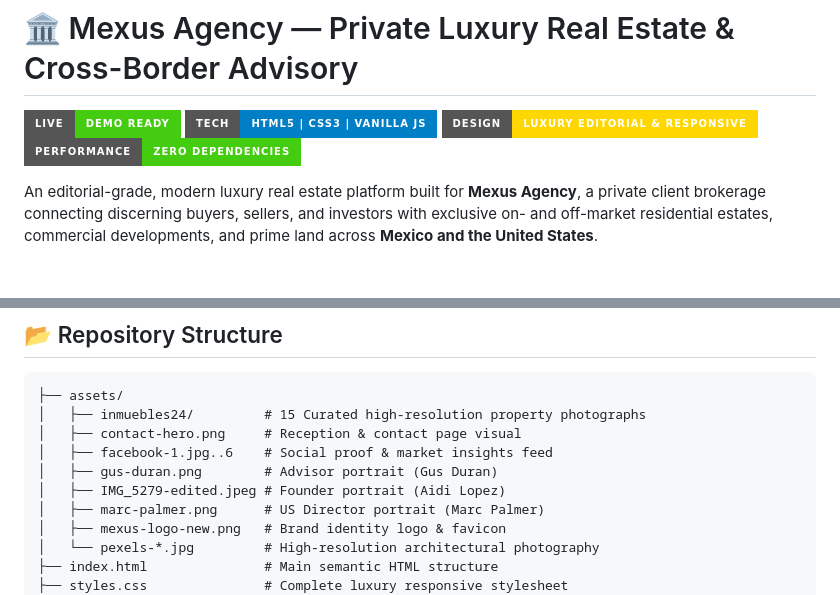
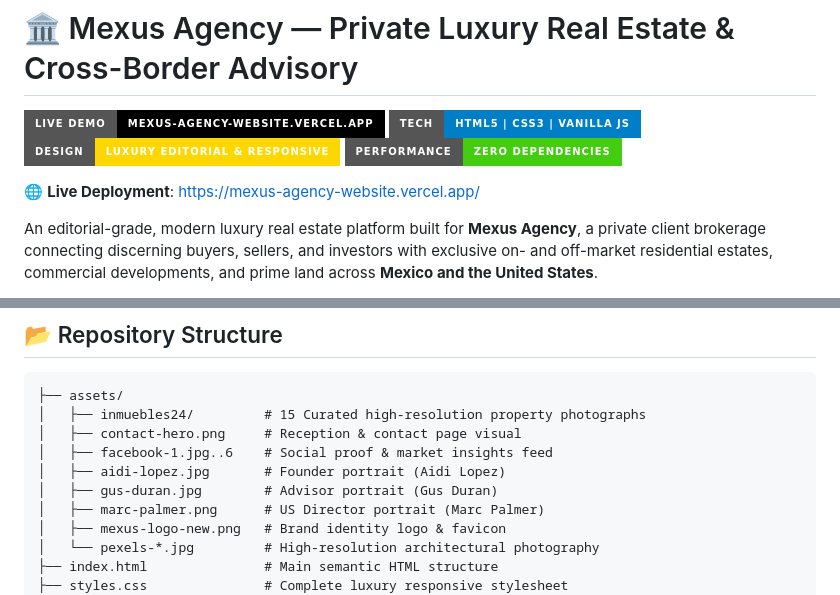
Before and after one commit to Mad-Jack-Silver/Mexus_Agency_Website, a Markdown page: README.md, 2 parts joined by grey strips. GitHub-like rendering; badges without logos; blank space fills up the shorter version.

Commit message:
Updated Live Link

```diff
--- a/README.md
+++ b/README.md
@@ -1,9 +1,11 @@
 # 🏛️ Mexus Agency — Private Luxury Real Estate & Cross-Border Advisory
 
-[![Live Demo](https://img.shields.io/badge/Live-Demo_Ready-brightgreen?style=for-the-badge&logo=github)](https://pages.github.com/)
+[![Live Demo](https://img.shields.io/badge/Live%20Demo-mexus--agency--website.vercel.app-000000?style=for-the-badge&logo=vercel&logoColor=white)](https://mexus-agency-website.vercel.app/)
 [![Tech Stack](https://img.shields.io/badge/Tech-HTML5%20%7C%20CSS3%20%7C%20Vanilla%20JS-blue?style=for-the-badge)](https://developer.mozilla.org/)
 [![Responsive](https://img.shields.io/badge/Design-Luxury%20Editorial%20%26%20Responsive-gold?style=for-the-badge)]()
 [![Performance](https://img.shields.io/badge/Performance-Zero%20Dependencies-success?style=for-the-badge)]()
+
+🌐 **Live Deployment**: [https://mexus-agency-website.vercel.app/](https://mexus-agency-website.vercel.app/)
 
 An editorial-grade, modern luxury real estate platform built for **Mexus Agency**, a private client brokerage connecting discerning buyers, sellers, and investors with exclusive on- and off-market residential estates, commercial developments, and prime land across **Mexico and the United States**.
 
@@ -59,8 +61,8 @@ Designed and engineered as a showcase web application for high-performance portf
 │   ├── inmuebles24/         # 15 Curated high-resolution property photographs
 │   ├── contact-hero.png     # Reception & contact page visual
 │   ├── facebook-1.jpg..6    # Social proof & market insights feed
-│   ├── gus-duran.png        # Advisor portrait (Gus Duran)
-│   ├── IMG_5279-edited.jpeg # Founder portrait (Aidi Lopez)
+│   ├── aidi-lopez.jpg       # Founder portrait (Aidi Lopez)
+│   ├── gus-duran.jpg        # Advisor portrait (Gus Duran)
 │   ├── marc-palmer.png      # US Director portrait (Marc Palmer)
 │   ├── mexus-logo-new.png   # Brand identity logo & favicon
 │   └── pexels-*.jpg         # High-resolution architectural photography
```
